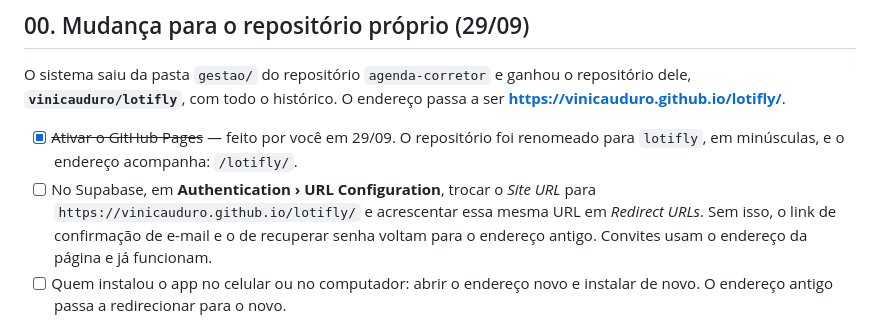
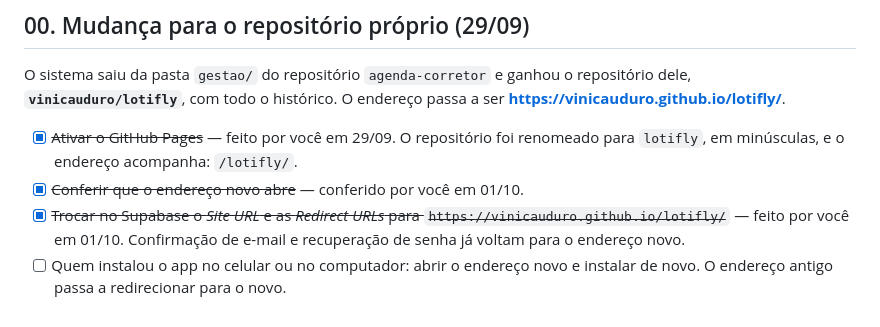
Before and after one commit to vinicauduro/lotifly, a Markdown page: PENDENTE.md, the part around the change. GitHub-like rendering.

Commit message:
PENDENTE: mudança de endereço concluída (Pages e Supabase conferidos) (#3)
Claude-Session: https://claude.ai/code/session_01S3nXQ7LmAmAXV2toB95uYD

Co-authored-by: Claude <noreply@anthropic.com>

```diff
--- a/PENDENTE.md
+++ b/PENDENTE.md
@@ -13,10 +13,10 @@ dele, **`vinicauduro/lotifly`**, com todo o histórico. O endereço passa a ser
 
 - [x] ~~Ativar o GitHub Pages~~ — feito por você em 29/09. O repositório foi renomeado para
       `lotifly`, em minúsculas, e o endereço acompanha: `/lotifly/`.
-- [ ] No Supabase, em **Authentication › URL Configuration**, trocar o *Site URL* para
-      `https://vinicauduro.github.io/lotifly/` e acrescentar essa mesma URL em *Redirect
-      URLs*. Sem isso, o link de confirmação de e-mail e o de recuperar senha voltam para o
-      endereço antigo. Convites usam o endereço da página e já funcionam.
+- [x] ~~Conferir que o endereço novo abre~~ — conferido por você em 01/10.
+- [x] ~~Trocar no Supabase o *Site URL* e as *Redirect URLs* para
+      `https://vinicauduro.github.io/lotifly/`~~ — feito por você em 01/10. Confirmação de
+      e-mail e recuperação de senha já voltam para o endereço novo.
 - [ ] Quem instalou o app no celular ou no computador: abrir o endereço novo e instalar de
       novo. O endereço antigo passa a redirecionar para o novo.
 
```
